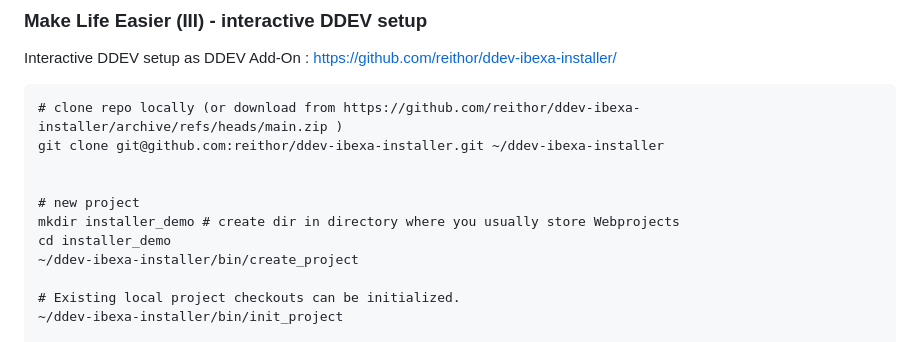
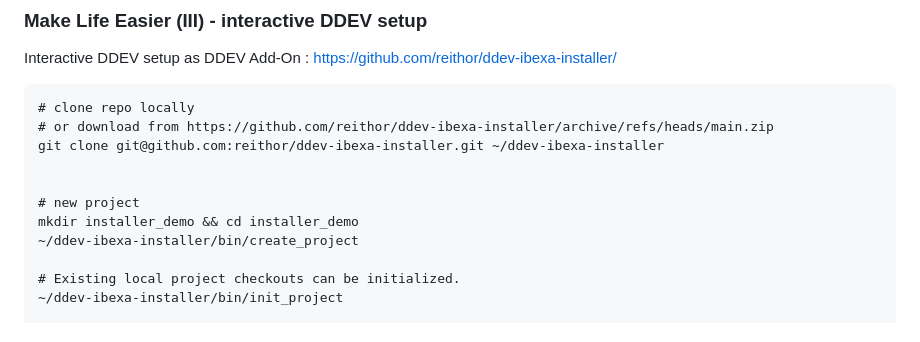
Before and after one commit to reithor/ddev-slides, a Markdown page: index.md, the part around the change. GitHub-like rendering.

````diff
--- a/index.md
+++ b/index.md
@@ -195,13 +195,13 @@ Interactive DDEV setup as DDEV Add-On : https://github.com/reithor/ddev-ibexa-in
 
 
 ```
-# clone repo locally (or download from https://github.com/reithor/ddev-ibexa-installer/archive/refs/heads/main.zip )
+# clone repo locally
+# or download from https://github.com/reithor/ddev-ibexa-installer/archive/refs/heads/main.zip
 git clone git@github.com:reithor/ddev-ibexa-installer.git ~/ddev-ibexa-installer
 
 
 # new project
-mkdir installer_demo # create dir in directory where you usually store Webprojects
-cd installer_demo
+mkdir installer_demo && cd installer_demo
 ~/ddev-ibexa-installer/bin/create_project
 
 # Existing local project checkouts can be initialized.
````
